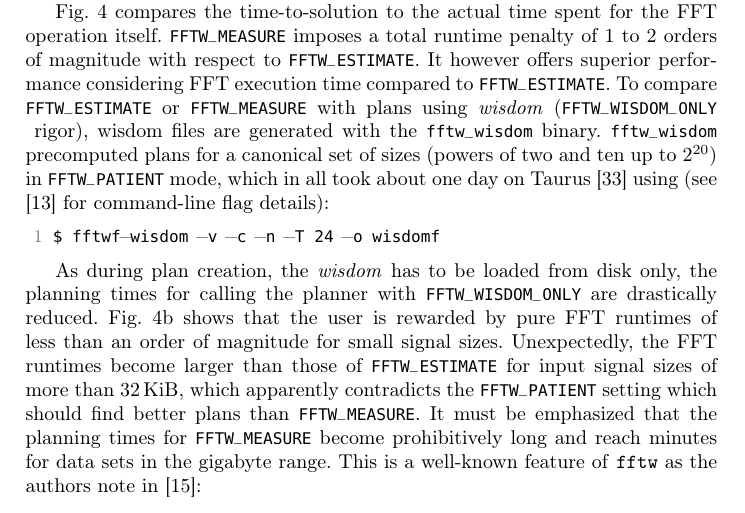
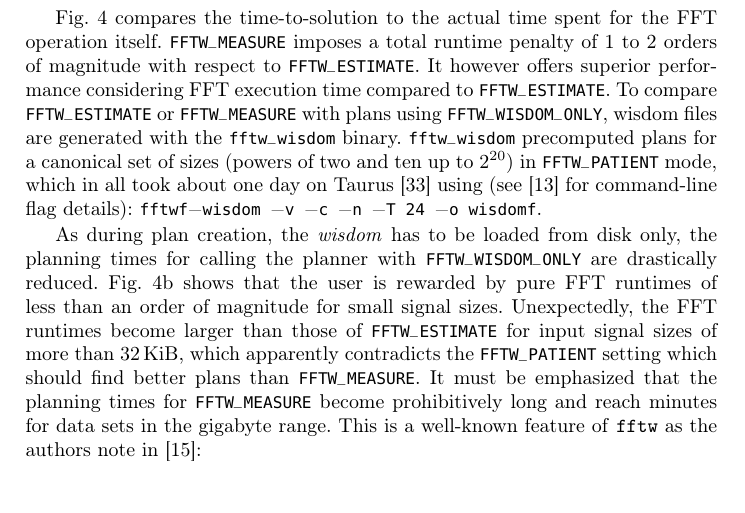
Before and after one commit to psteinb/gearshifft_publication, a LaTeX thesis (gearshifft.tex, which reads results.tex): part of page 10 of 23 before the commit and part of page 10 of 22 after it, cut so that both start at the same text. Compiled offline with pdfLaTeX.

Commit message:
changes to fit 18 pages limit.

```diff
--- a/results.tex
+++ b/results.tex
@@ -71,8 +72,6 @@ The discussion begins with the classical use case for developers that might be a
   \label{fig:tts}
 \end{figure}
 
-\cref{fig:tts} reports a comparison of runtime results of \texttt{powerof2} single-precision 3D real-to-complex forward transforms from \fftw{} and \cufft{}. It is evident that given the largest device memory available of  \SI{16}{\gibi\byte}, the GPU data does not yield any points higher than \SI{8}{\gibi\byte}. The more recent GPU models supersede \fftw{} which used all $2{\times}12$ CPU Intel Haswell cores. Any judgment on the superiority of \cufft{} over \fftw{} can be considered premature at this point, as \fftw{} was used with the \mc{FFTW_ESTIMATE} planner flag.
-
 \begin{figure}[!htbp]
   \centering
   \includegraphics[width=\textwidth]{figures/results_plan_flags_legend.pdf}\vspace{-1em}
@@ -83,10 +82,8 @@ The discussion begins with the classical use case for developers that might be a
   \label{fig:fftw_plan_flags}
 \end{figure}
 
-\cref{fig:fftw_plan_flags} compares the time-to-solution to the actual time spent for the FFT operation itself. \mc{FFTW_MEASURE} imposes a total runtime penalty of 1 to 2 orders of magnitude with respect to \mc{FFTW_ESTIMATE}. It however offers superior performance considering FFT execution time compared to \mc{FFTW_ESTIMATE}. To compare \mc{FFTW_ESTIMATE} or \mc{FFTW_MEASURE} with plans using \emph{wisdom} (\mc{FFTW_WISDOM_ONLY} rigor), wisdom files are generated with the \mc{fftw_wisdom} binary. \mc{fftw_wisdom} precomputed plans for a canonical set of sizes (powers of two and ten up to $2^{20}$) in \mc{FFTW_PATIENT} mode, which in all took about one day on Taurus \cite{taurus} using (see \cite{fftw_manual} for command-line flag details):
-\begin{lstlisting}[language=bash]
-$ fftwf-wisdom -v -c -n -T 24 -o wisdomf
-\end{lstlisting}%$%for emacs
+\cref{fig:fftw_plan_flags} compares the time-to-solution to the actual time spent for the FFT operation itself. \mc{FFTW_MEASURE} imposes a total runtime penalty of 1 to 2 orders of magnitude with respect to \mc{FFTW_ESTIMATE}. It however offers superior performance considering FFT execution time compared to \mc{FFTW_ESTIMATE}. To compare \mc{FFTW_ESTIMATE} or \mc{FFTW_MEASURE} with plans using \mc{FFTW_WISDOM_ONLY}, wisdom files are generated with the \mc{fftw_wisdom} binary. \mc{fftw_wisdom} precomputed plans for a canonical set of sizes (powers of two and ten up to $2^{20}$) in \mc{FFTW_PATIENT} mode, which in all took about one day on Taurus \cite{taurus} using (see \cite{fftw_manual} for command-line flag details):
+\lstinline[language=bash]!fftwf-wisdom -v -c -n -T 24 -o wisdomf!.
 
 As during plan creation, the \emph{wisdom} has to be loaded from disk only, the planning times for calling the planner with \mc{FFTW_WISDOM_ONLY} are drastically reduced. \cref{fig:plan_flags_b} shows that the user is rewarded by pure FFT runtimes of less than an order of magnitude for small signal sizes. Unexpectedly, the FFT runtimes become larger than those of \mc{FFTW_ESTIMATE} for input signal sizes of more than \SI{32}{\kibi\byte}, which apparently contradicts the \mc{FFTW_PATIENT} setting which should find better plans than \mc{FFTW_MEASURE}.
 %
```
Also changed, not shown: results.tex (1 more changed lines).
